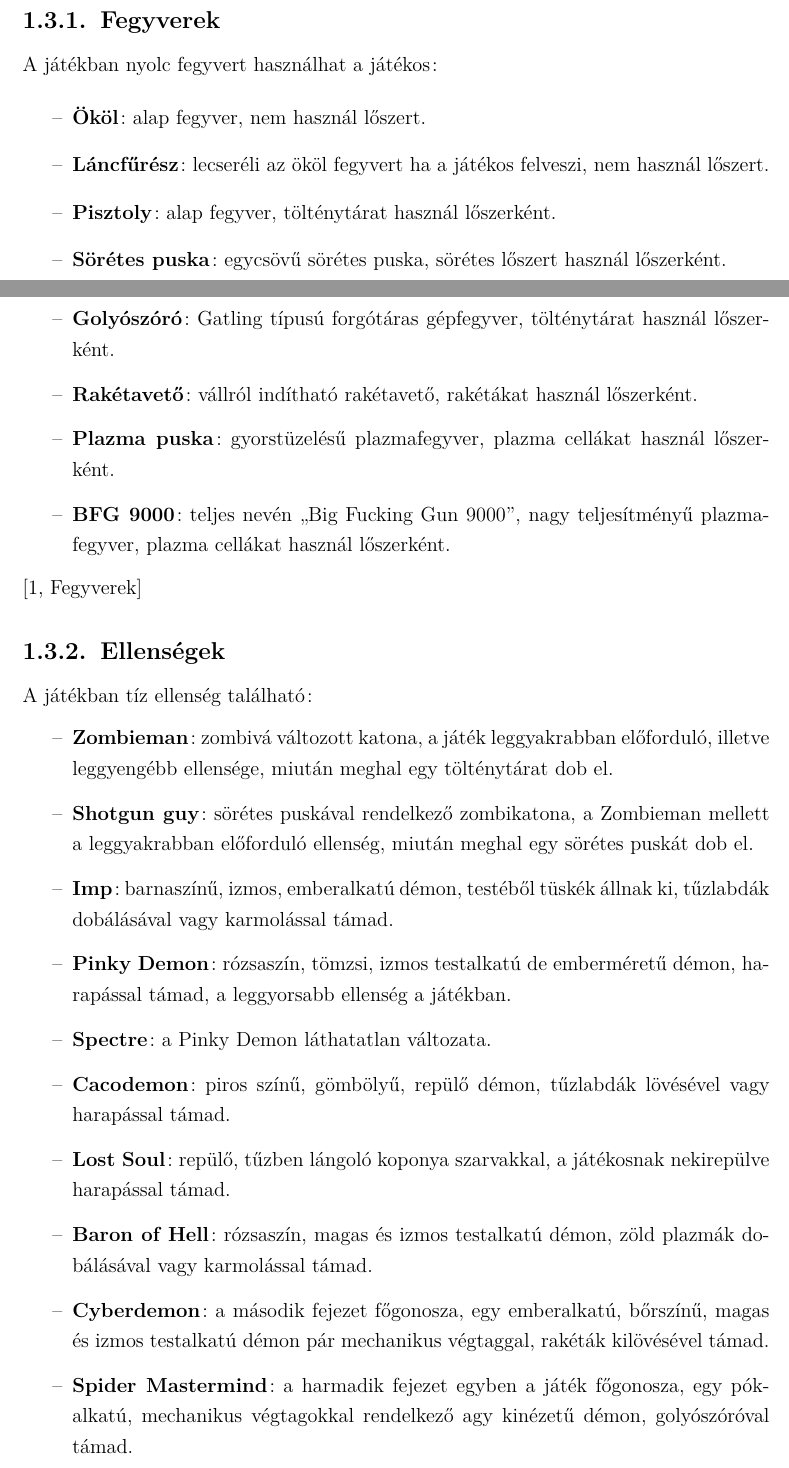
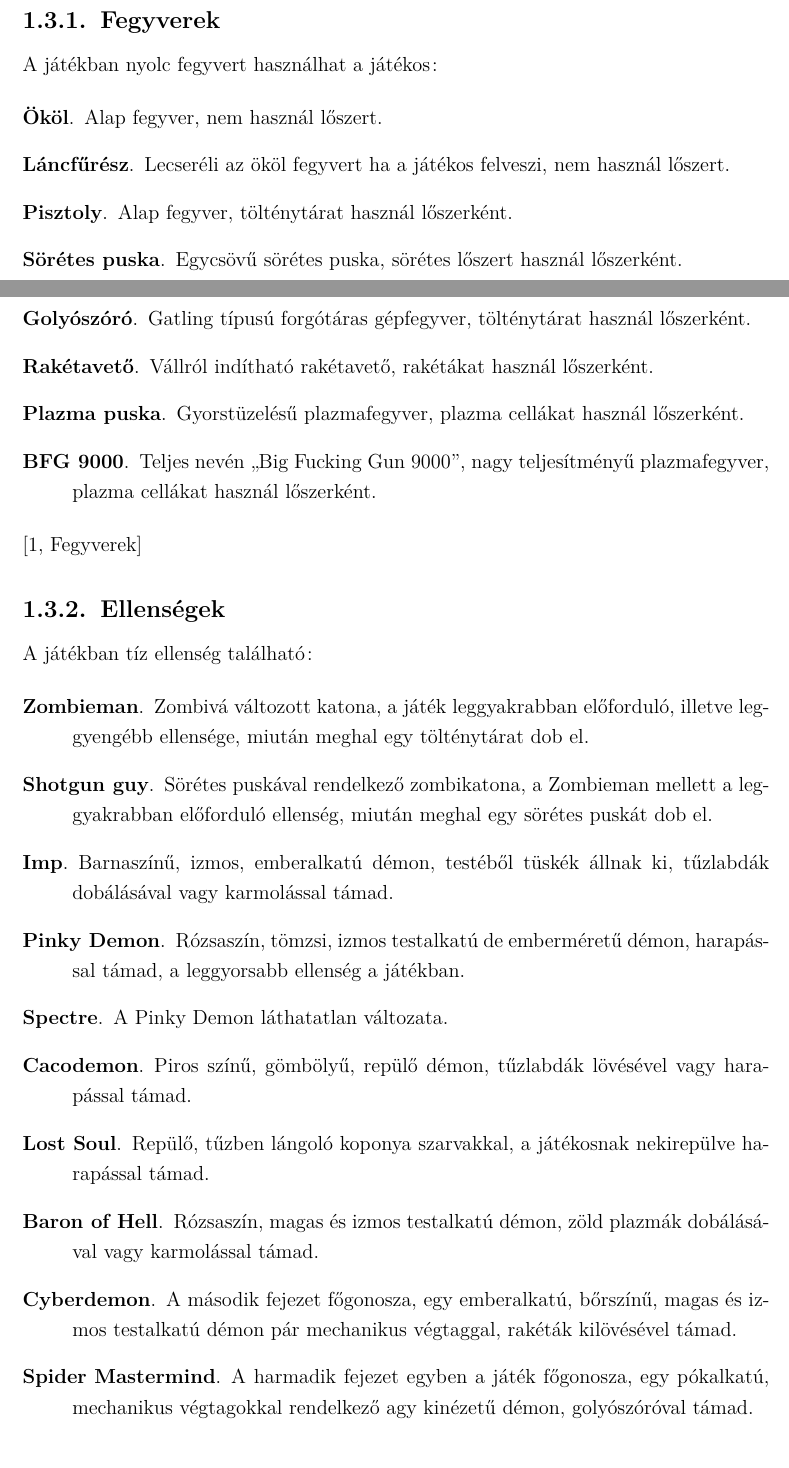
Before and after one commit to zanadoman/latex, a LaTeX thesis (beadando.tex): two parts of pages 4 and 5 of 10, joined at a grey line, cut so that both start at the same text. Compiled offline with pdfLaTeX.

Commit message:
corrected description environments

```diff
--- a/beadando.tex
+++ b/beadando.tex
@@ -80,53 +80,52 @@
 
 A játékban nyolc fegyvert használhat a játékos:
 
-\begin{itemize}
-    \item \textbf{Ököl}: alap fegyver, nem használ lőszert.
-    \item \textbf{Láncfűrész}: lecseréli az ököl fegyvert ha a játékos felveszi,
-        nem használ lőszert.
-    \item \textbf{Pisztoly}: alap fegyver, tölténytárat használ lőszerként.
-    \item \textbf{Sörétes puska}: egycsövű sörétes puska, sörétes lőszert
-        használ lőszerként.
-    \item \textbf{Golyószóró}: Gatling típusú forgótáras gépfegyver,
-        tölténytárat használ lőszerként.
-    \item \textbf{Rakétavető}: vállról indítható rakétavető, rakétákat használ
+\begin{description}
+    \item[Ököl] Alap fegyver, nem használ lőszert.
+    \item[Láncfűrész] Lecseréli az ököl fegyvert ha a játékos felveszi, nem
+        használ lőszert.
+    \item[Pisztoly] Alap fegyver, tölténytárat használ lőszerként.
+    \item[Sörétes puska] Egycsövű sörétes puska, sörétes lőszert használ
         lőszerként.
-    \item \textbf{Plazma puska}: gyorstüzelésű plazmafegyver, plazma cellákat
-        használ lőszerként.
-    \item \textbf{BFG 9000}: teljes nevén \textqq{Big Fucking Gun 9000}, nagy
+    \item[Golyószóró] Gatling típusú forgótáras gépfegyver, tölténytárat használ
+        lőszerként.
+    \item[Rakétavető] Vállról indítható rakétavető, rakétákat használ
+        lőszerként.
+    \item[Plazma puska] Gyorstüzelésű plazmafegyver, plazma cellákat használ
+        lőszerként.
+    \item[BFG 9000] Teljes nevén \textqq{Big Fucking Gun 9000}, nagy
         teljesítményű plazmafegyver, plazma cellákat használ lőszerként.
-\end{itemize}
+\end{description}
 \cite[Fegyverek]{doomgame}
 
 \subsection{Ellenségek}
 
 A játékban tíz ellenség található:
 
-\begin{itemize}
-    \item \textbf{Zombieman}: zombivá változott katona, a játék leggyakrabban
-        előforduló, illetve leggyengébb ellensége, miután meghal egy
-        tölténytárat dob el.
-    \item \textbf{Shotgun guy}: sörétes puskával rendelkező zombikatona, a
-        Zombieman mellett a leggyakrabban előforduló ellenség, miután meghal
-        egy sörétes puskát dob el.
-    \item \textbf{Imp}: barnaszínű, izmos, emberalkatú démon, testéből tüskék
-        állnak ki, tűzlabdák dobálásával vagy karmolással támad.
-    \item \textbf{Pinky Demon}: rózsaszín, tömzsi, izmos testalkatú de
-        emberméretű démon, harapással támad, a leggyorsabb ellenség a játékban.
-    \item \textbf{Spectre}: a Pinky Demon láthatatlan változata.
-    \item \textbf{Cacodemon}: piros színű, gömbölyű, repülő démon, tűzlabdák
-        lövésével vagy harapással támad.
-    \item \textbf{Lost Soul}: repülő, tűzben lángoló koponya szarvakkal, a
-        játékosnak nekirepülve harapással támad.
-    \item \textbf{Baron of Hell}: rózsaszín, magas és izmos testalkatú démon,
-        zöld plazmák dobálásával vagy karmolással támad.
-    \item \textbf{Cyberdemon}: a második fejezet főgonosza, egy emberalkatú,
-        bőrszínű, magas és izmos testalkatú démon pár mechanikus végtaggal,
-        rakéták kilövésével támad.
-    \item \textbf{Spider Mastermind}: a harmadik fejezet egyben a játék
-        főgonosza, egy pókalkatú, mechanikus végtagokkal rendelkező agy
-        kinézetű démon, golyószóróval támad.
-\end{itemize}
+\begin{description}
+    \item[Zombieman] Zombivá változott katona, a játék leggyakrabban előforduló,
+        illetve leggyengébb ellensége, miután meghal egy tölténytárat dob el.
+    \item[Shotgun guy] Sörétes puskával rendelkező zombikatona, a Zombieman
+        mellett a leggyakrabban előforduló ellenség, miután meghal egy sörétes
+        puskát dob el.
+    \item[Imp] Barnaszínű, izmos, emberalkatú démon, testéből tüskék állnak ki,
+        tűzlabdák dobálásával vagy karmolással támad.
+    \item[Pinky Demon] Rózsaszín, tömzsi, izmos testalkatú de emberméretű démon,
+        harapással támad, a leggyorsabb ellenség a játékban.
+    \item[Spectre] A Pinky Demon láthatatlan változata.
+    \item[Cacodemon] Piros színű, gömbölyű, repülő démon, tűzlabdák lövésével
+        vagy harapással támad.
+    \item[Lost Soul] Repülő, tűzben lángoló koponya szarvakkal, a játékosnak
+        nekirepülve harapással támad.
+    \item[Baron of Hell] Rózsaszín, magas és izmos testalkatú démon, zöld
+        plazmák dobálásával vagy karmolással támad.
+    \item[Cyberdemon] A második fejezet főgonosza, egy emberalkatú, bőrszínű,
+        magas és izmos testalkatú démon pár mechanikus végtaggal, rakéták
+        kilövésével támad.
+    \item[Spider Mastermind] A harmadik fejezet egyben a játék főgonosza, egy
+        pókalkatú, mechanikus végtagokkal rendelkező agy kinézetű démon,
+        golyószóróval támad.
+\end{description}
 \cite[Ellenségek]{doomgame}
 
 \chapter{Doom technikai megvalósítása}
```
Also changed, not shown: beadando.pdf.
